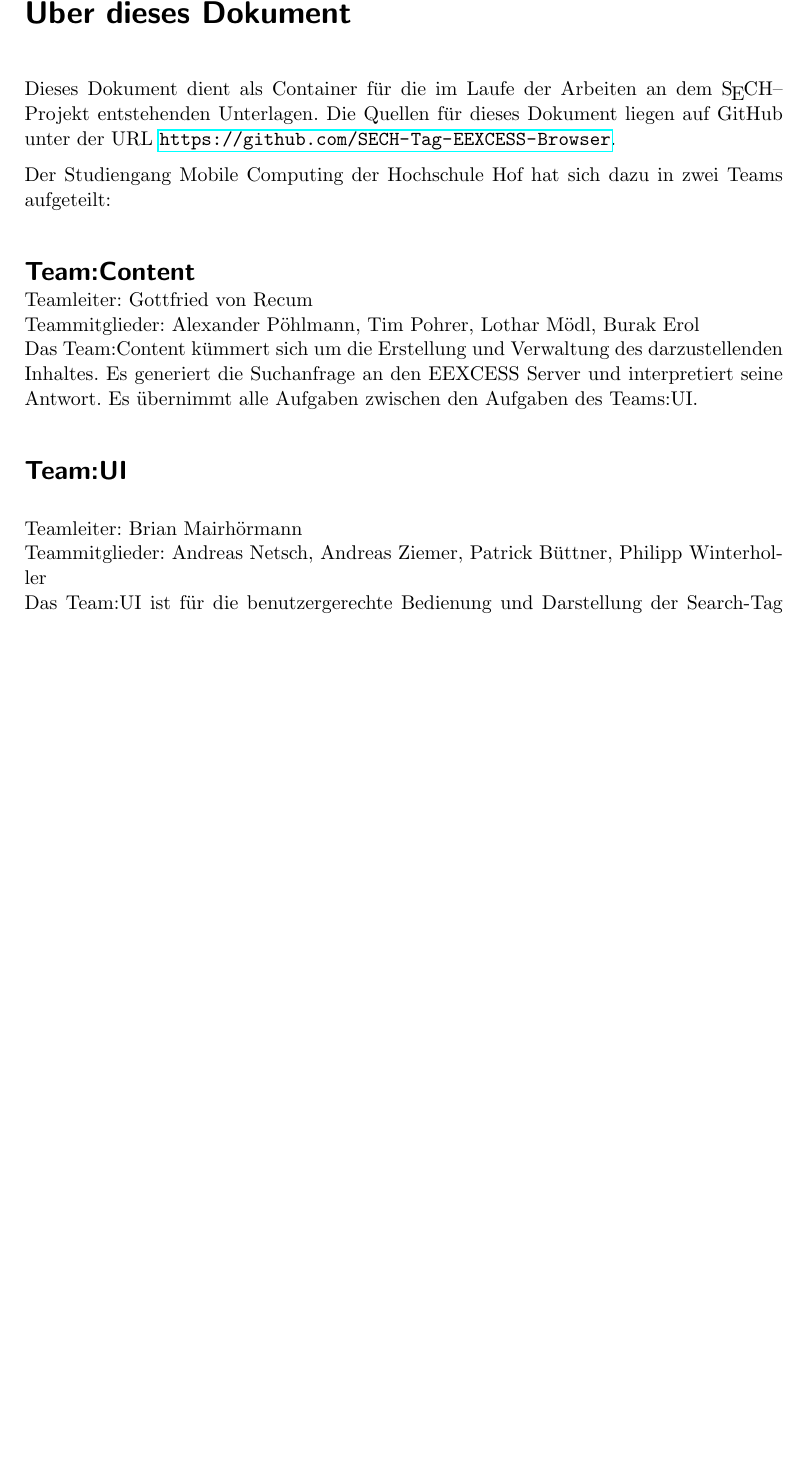
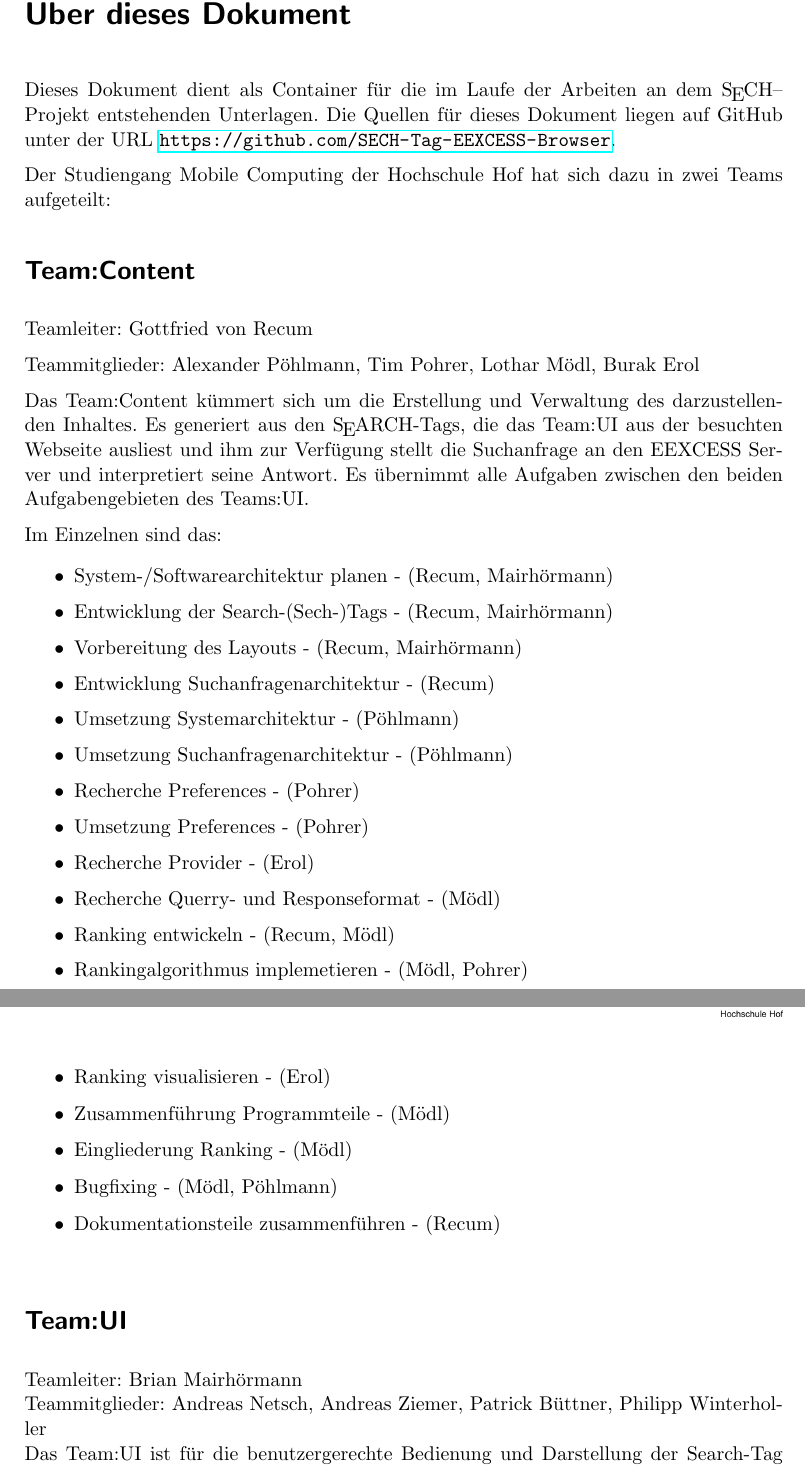
Before and after one commit to EEXCESS-Browser/Documentation, a LaTeX document (LaTeX/Spec.tex, which reads LaTeX/TeamContent.tex, LaTeX/intro.tex): part of page 6 of 56 before the commit and two parts of pages 6 and 7 of 57 after it, the two joined at a grey line, cut so that both start at the same text, the shorter picture padded with empty space. Compiled offline with pdfLaTeX; an older LaTeX class or package is replaced by its successor.

Commit message:
doku überarbeitet
more to come…

```diff
--- a/LaTeX/Spec.tex
+++ b/LaTeX/Spec.tex
@@ -53,7 +53,7 @@
 % #################################################################
 
 \def\SECH{S\kern-.075em \lower.5ex\hbox{E}\kern-0.05em CH\xspace}
-\def\SEACH{S\kern-.075em \lower.5ex\hbox{E}\kern-0.05em ACH\xspace}
+\def\SEARCH{S\kern-.075em \lower.5ex\hbox{E}\kern-0.05em ARCH\xspace}
 
 % #################################################################
 
--- /dev/null
+++ b/LaTeX/TeamContent.tex
@@ -0,0 +1,29 @@
+\section*{Team:Content}
+
+Teamleiter: Gottfried von Recum
+
+Teammitglieder: Alexander Pöhlmann, Tim Pohrer, Lothar Mödl, Burak Erol
+
+Das Team:Content kümmert sich um die Erstellung und Verwaltung des darzustellenden Inhaltes. Es generiert aus den \SEARCH-Tags, die das Team:UI aus der besuchten Webseite ausliest und ihm zur Verfügung stellt die Suchanfrage an den EEXCESS Server und interpretiert seine Antwort. Es übernimmt alle Aufgaben zwischen den beiden Aufgabengebieten des Teams:UI.
+
+Im Einzelnen sind das:
+
+\begin{itemize}
+	\item System-/Softwarearchitektur planen - (Recum, Mairhörmann)
+	\item Entwicklung der Search-(Sech-)Tags - (Recum, Mairhörmann)
+	\item Vorbereitung des Layouts - (Recum, Mairhörmann)
+	\item Entwicklung Suchanfragenarchitektur - (Recum)
+	\item Umsetzung Systemarchitektur - (Pöhlmann)
+	\item Umsetzung Suchanfragenarchitektur - (Pöhlmann)
+	\item Recherche Preferences - (Pohrer)
+	\item Umsetzung Preferences - (Pohrer)
+	\item Recherche Provider - (Erol)
+	\item Recherche Querry- und Responseformat - (Mödl)
+	\item Ranking entwickeln - (Recum, Mödl)
+	\item Rankingalgorithmus implemetieren - (Mödl, Pohrer)
+	\item Ranking visualisieren - (Erol)
+	\item Zusammenführung Programmteile - (Mödl)
+	\item Eingliederung Ranking - (Mödl)
+	\item Bugfixing - (Mödl, Pöhlmann)
+	\item Dokumentationsteile zusammenführen - (Recum)\\
+\end{itemize}
--- a/LaTeX/intro.tex
+++ b/LaTeX/intro.tex
@@ -7,8 +7,3 @@ Quellen für dieses Dokument liegen auf GitHub unter der URL
 
 Der Studiengang Mobile Computing der Hochschule Hof hat sich dazu in zwei Teams aufgeteilt:
 
-\section*{Team:Content}\vspace{-1.5em}
-
-Teamleiter: Gottfried von Recum\\
-Teammitglieder: Alexander Pöhlmann, Tim Pohrer, Lothar Mödl, Burak Erol\\
-Das Team:Content kümmert sich um die Erstellung und Verwaltung des darzustellenden Inhaltes. Es generiert die Suchanfrage an den EEXCESS Server und interpretiert seine Antwort. Es übernimmt alle Aufgaben zwischen den Aufgaben des Teams:UI.
```
Also changed, not shown: LaTeX/Animation_der_TableView.tex (+1 -1 lines), LaTeX/Constraints_setzen.tex (+3 -3 lines), LaTeX/Entwicklung_des_Layouts_des_Browsers.tex (+5 -5 lines), LaTeX/TeamUI_Aufgabenverteilung.tex (+1 -1 lines), LaTeX/funktion-browser.tex (+1 -1 lines), LaTeX/mission.tex (+2 -2 lines), LaTeX/sechobject.tex (+3 -3 lines), LaTeX/intro.tex (4 more changed lines), 1 other file.
